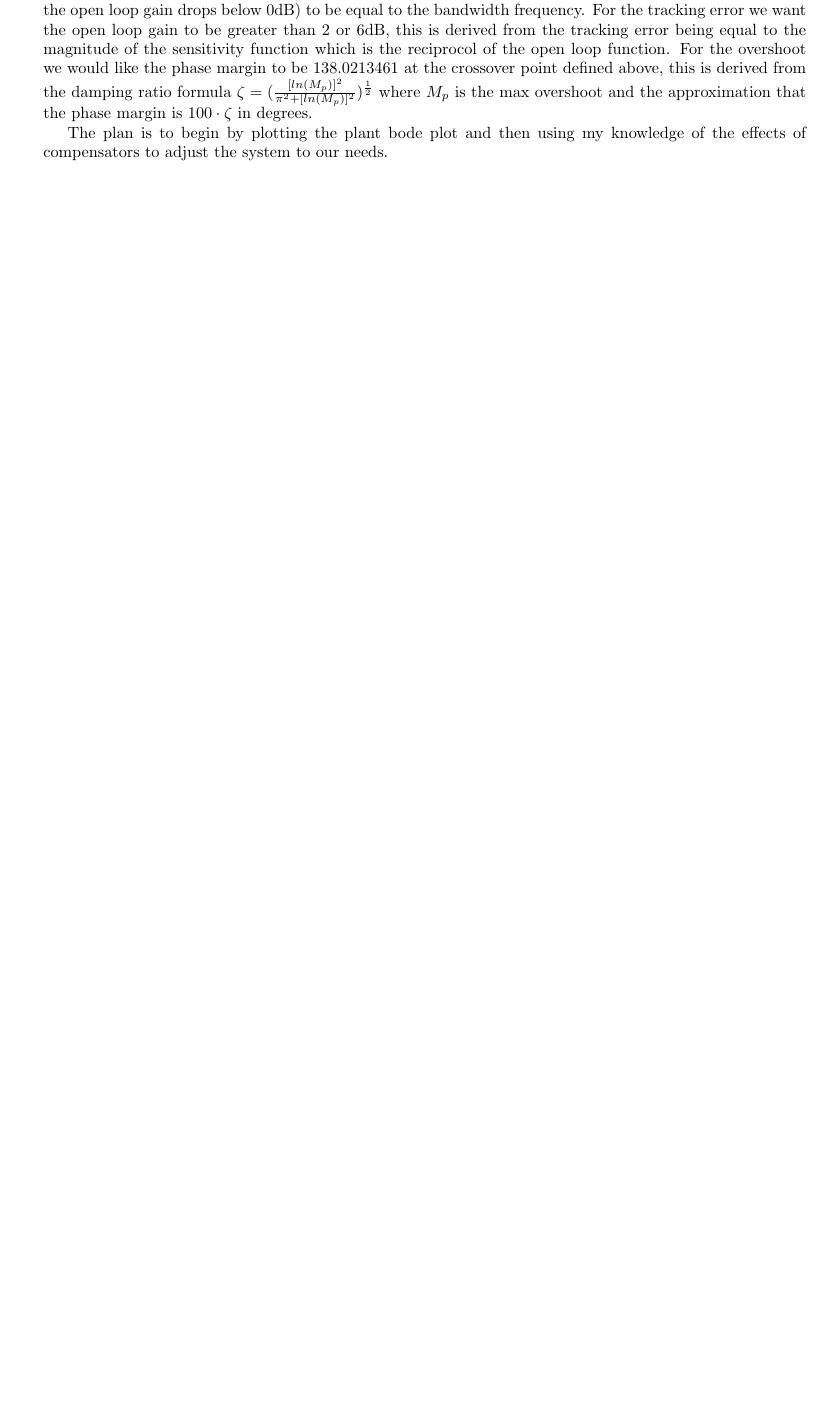
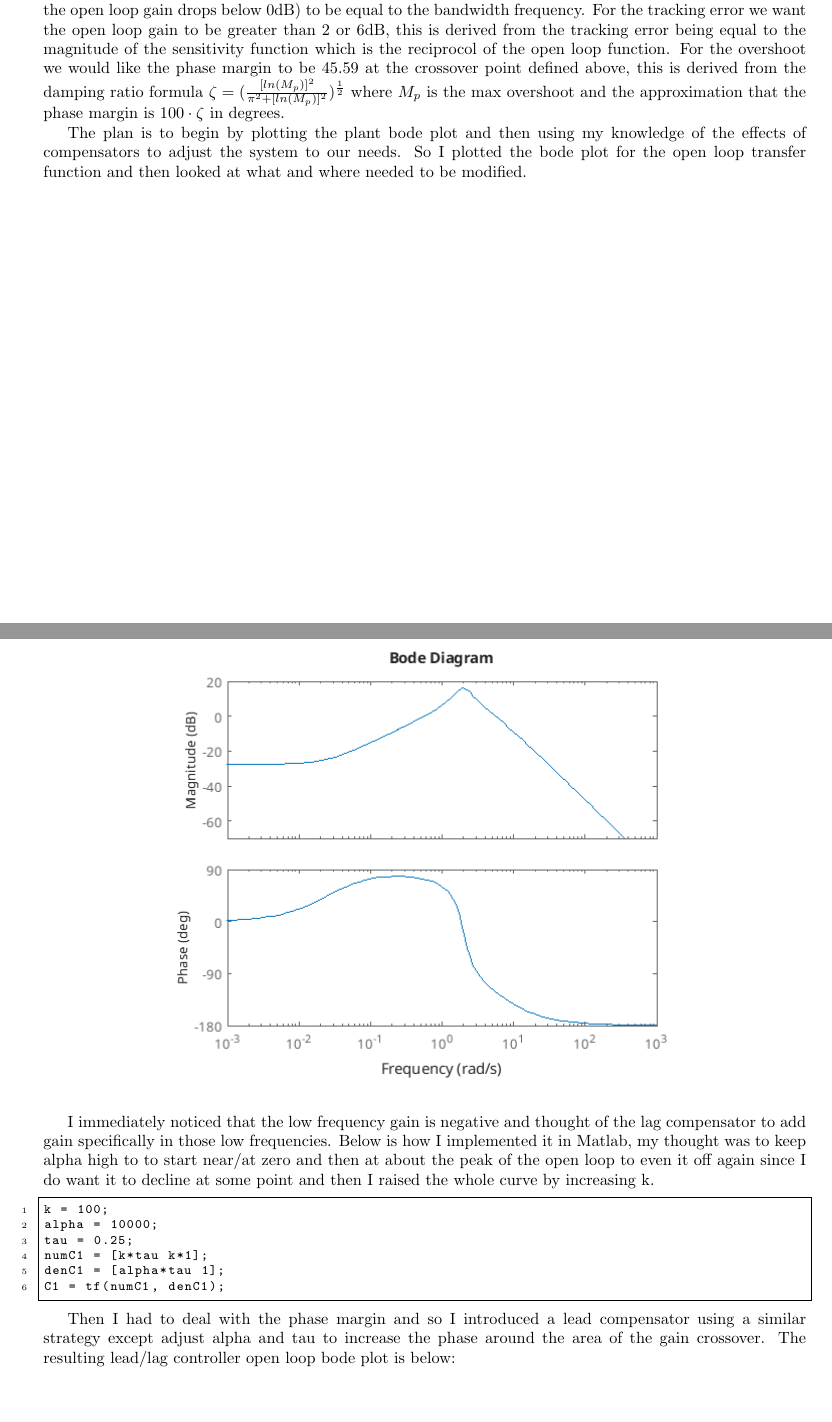
Before and after one commit to steveGillet/robustMultivariateControl, a LaTeX problem sheet (hw5/steveGilletHW5.tex): part of page 5 of 5 before the commit and two parts of pages 5 and 6 of 11 after it, the two joined at a grey line, cut so that both start at the same text, the shorter picture padded with empty space. The pictures show the PDF file hw5/steveGilletHW5.pdf that the author committed with the source.

Commit message:
fixed 2c and finished the first part of 3

```diff
--- a/hw5/steveGilletHW5.tex
+++ b/hw5/steveGilletHW5.tex
@@ -228,7 +223,36 @@
 
 For the maximum closed loop bandwidth of 12.56 rad/s we want the crossover point (the frequency where the open loop gain drops below 0dB) to be equal to the bandwidth frequency.
 For the tracking error we want the open loop gain to be greater than 2 or 6dB, this is derived from the tracking error being equal to the magnitude of the sensitivity function which is the reciprocol of the open loop function.
-For the overshoot we would like the phase margin to be 138.0213461 at the crossover point defined above, this is derived from the damping ratio formula $\zeta=(\frac{[ln(M_p)]^2}{\pi^2 + [ln(M_p)]^2})^{\frac{1}{2}}$ where $M_p$ is the max overshoot and the approximation that the phase margin is $100\cdot\zeta$ in degrees.
+For the overshoot we would like the phase margin to be 45.59 at the crossover point defined above, this is derived from the damping ratio formula $\zeta=(\frac{[ln(M_p)]^2}{\pi^2 + [ln(M_p)]^2})^{\frac{1}{2}}$ where $M_p$ is the max overshoot and the approximation that the phase margin is $100\cdot\zeta$ in degrees.
 
 The plan is to begin by plotting the plant bode plot and then using my knowledge of the effects of compensators to adjust the system to our needs.
+So I plotted the bode plot for the open loop transfer function and then looked at what and where needed to be modified.
 
+\begin{figure}[H]
+    \centering
+    \includegraphics[width=0.75\textwidth]{delta4openPlot.png}
+\end{figure}
+
+I immediately noticed that the low frequency gain is negative and thought of the lag compensator to add gain specifically in those low frequencies.
+Below is how I implemented it in Matlab, my thought was to keep alpha high to to start near/at zero and then at about the peak of the open loop to even it off again since I do want it to decline at some point and then I raised the whole curve by increasing k.
+
+\begin{lstlisting}[style=matlabstyle]
+k = 100;
+alpha = 10000;
+tau = 0.25;
+numC1 = [k*tau k*1];
+denC1 = [alpha*tau 1];
+C1 = tf(numC1, denC1);
+\end{lstlisting}
+
+Then I had to deal with the phase margin and so I introduced a lead compensator using a similar strategy except adjust alpha and tau to increase the phase around the area of the gain crossover.
+The resulting lead/lag controller open loop bode plot is below:
+
+\begin{figure}[H]
+    \centering
+    \includegraphics[width=\textwidth]{delta4leadLagPlot.png}
+\end{figure}
+
+I marked the tracking error specification in green and the other two in red so you can see how I met the specs.
+
+\subsection{}
@@ -234,0 +271,10 @@
+    \centering
+    \includegraphics[width=\textwidth]{d4clSinError.png}
+\end{figure}
+
+And I plotted the sine input and response to show some extra perspective:
+
+\begin{figure}[H]
+    \centering
+    \includegraphics[width=\textwidth]{d4clRY.png}
+\end{figure}
@@ -235,2 +288,7 @@
+\subsection{}
+\textit{Re-generate the open loop bode plot of $L(s) = P(s)C(s)$ with your new compensator that includes all the constraints so that you can visually verify that your design meets all the original performance requirements listed in the first part of the question.}
+
+\subsection{}
+\textit{Generate a plot of the magnitude of the transfer function $PS(s)$ in absolute units to estimate the maximum $||\phi||_2/||d||_2$ gain and verify that you also satisfy this requirement (you can check this with the norm($PS$, inf)). along with a step and impulse response of $PS(s)$ to visualize the effect of the disturbance on your system.}
 
 \end{document}
```
Also changed, not shown: hw5/d4clRY.png (added), hw5/d4clSinError.png (added), hw5/d4clStep.png (added), hw5/delta4leadLagPlot.png (added), hw5/delta4openPlot.png (added), hw5/steveGilletHW5.pdf, hw5/steveGilletHW5.tex (36 more changed lines), 8 other files.
